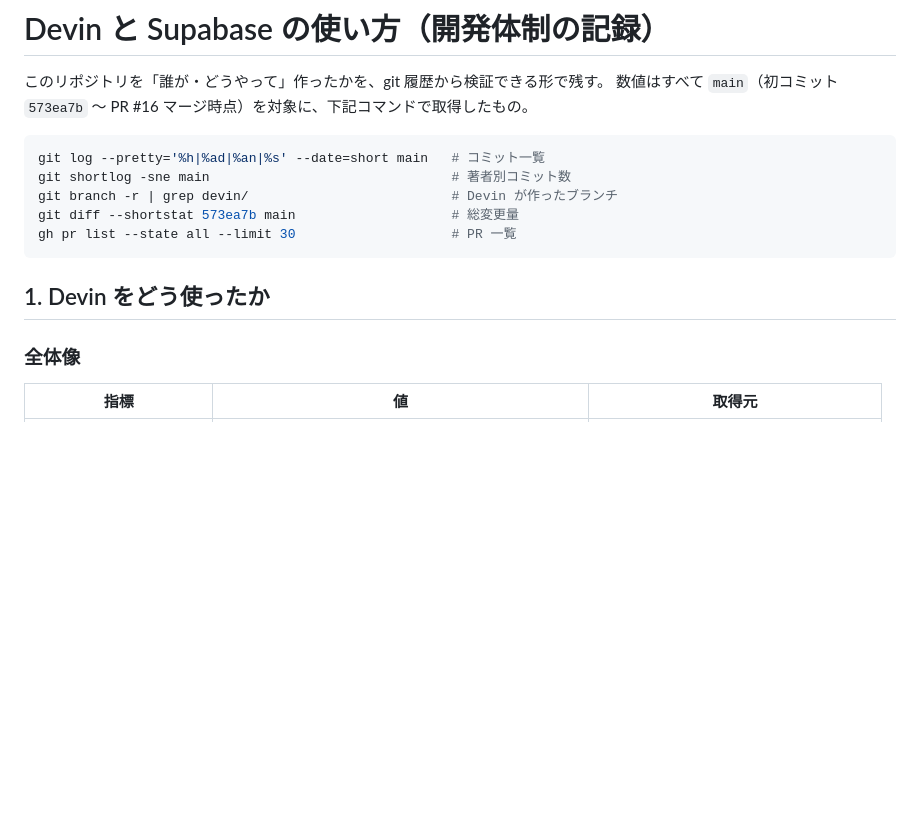
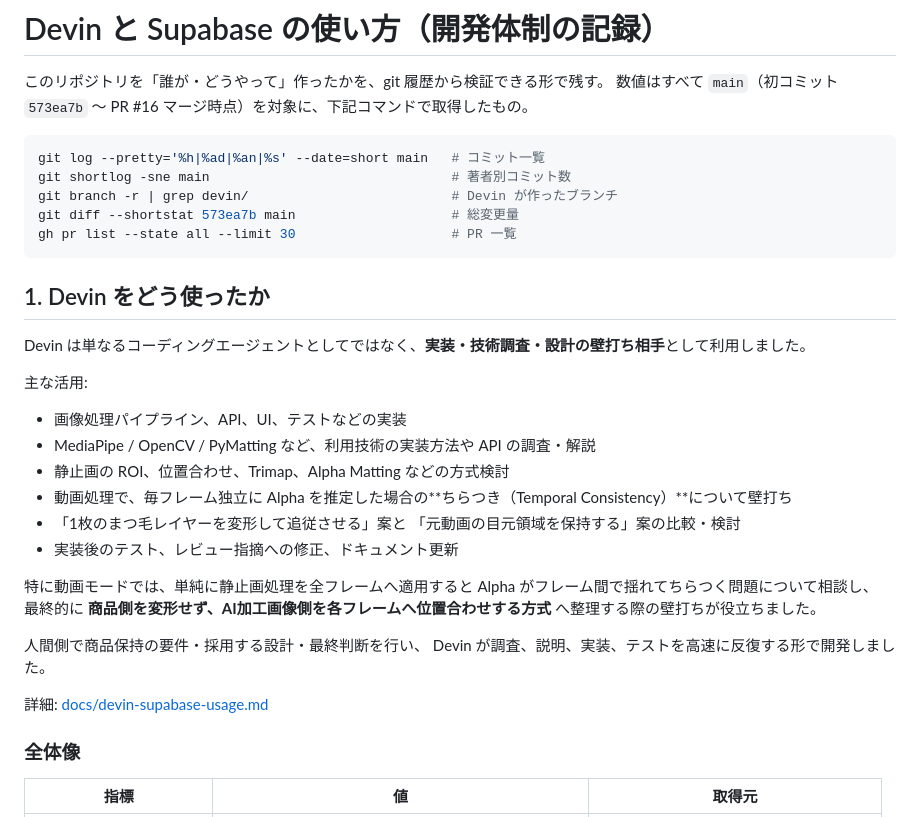
Before and after one commit to okajun35/matuge-change, a Markdown page: docs/devin-supabase-usage.md, the part around the change. GitHub-like rendering; blank space fills up the shorter version.

Commit message:
Enhance documentation on Devin's usage and contributions
Expanded on the usage of Devin as a coding agent, detailing its role in implementation, technical research, and design discussions. Included specific examples of tasks and challenges addressed with Devin's assistance.

````diff
--- a/docs/devin-supabase-usage.md
+++ b/docs/devin-supabase-usage.md
@@ -10,9 +10,29 @@ git branch -r | grep devin/                          # Devin が作ったブラ
 git diff --shortstat 573ea7b main                    # 総変更量
 gh pr list --state all --limit 30                    # PR 一覧
 ```
-
 ## 1. Devin をどう使ったか
 
+Devin は単なるコーディングエージェントとしてではなく、**実装・技術調査・設計の壁打ち相手**として利用しました。
+
+主な活用:
+
+- 画像処理パイプライン、API、UI、テストなどの実装
+- MediaPipe / OpenCV / PyMatting など、利用技術の実装方法や API の調査・解説
+- 静止画の ROI、位置合わせ、Trimap、Alpha Matting などの方式検討
+- 動画処理で、毎フレーム独立に Alpha を推定した場合の**ちらつき（Temporal Consistency）**について壁打ち
+- 「1枚のまつ毛レイヤーを変形して追従させる」案と
+  「元動画の目元領域を保持する」案の比較・検討
+- 実装後のテスト、レビュー指摘への修正、ドキュメント更新
+
+特に動画モードでは、単純に静止画処理を全フレームへ適用すると
+Alpha がフレーム間で揺れてちらつく問題について相談し、
+最終的に **商品側を変形せず、AI加工画像側を各フレームへ位置合わせする方式**
+へ整理する際の壁打ちが役立ちました。
+
+人間側で商品保持の要件・採用する設計・最終判断を行い、
+Devin が調査、説明、実装、テストを高速に反復する形で開発しました。
+
+詳細: [docs/devin-supabase-usage.md](docs/devin-supabase-usage.md)
 ### 全体像
 
 | 指標 | 値 | 取得元 |
````
